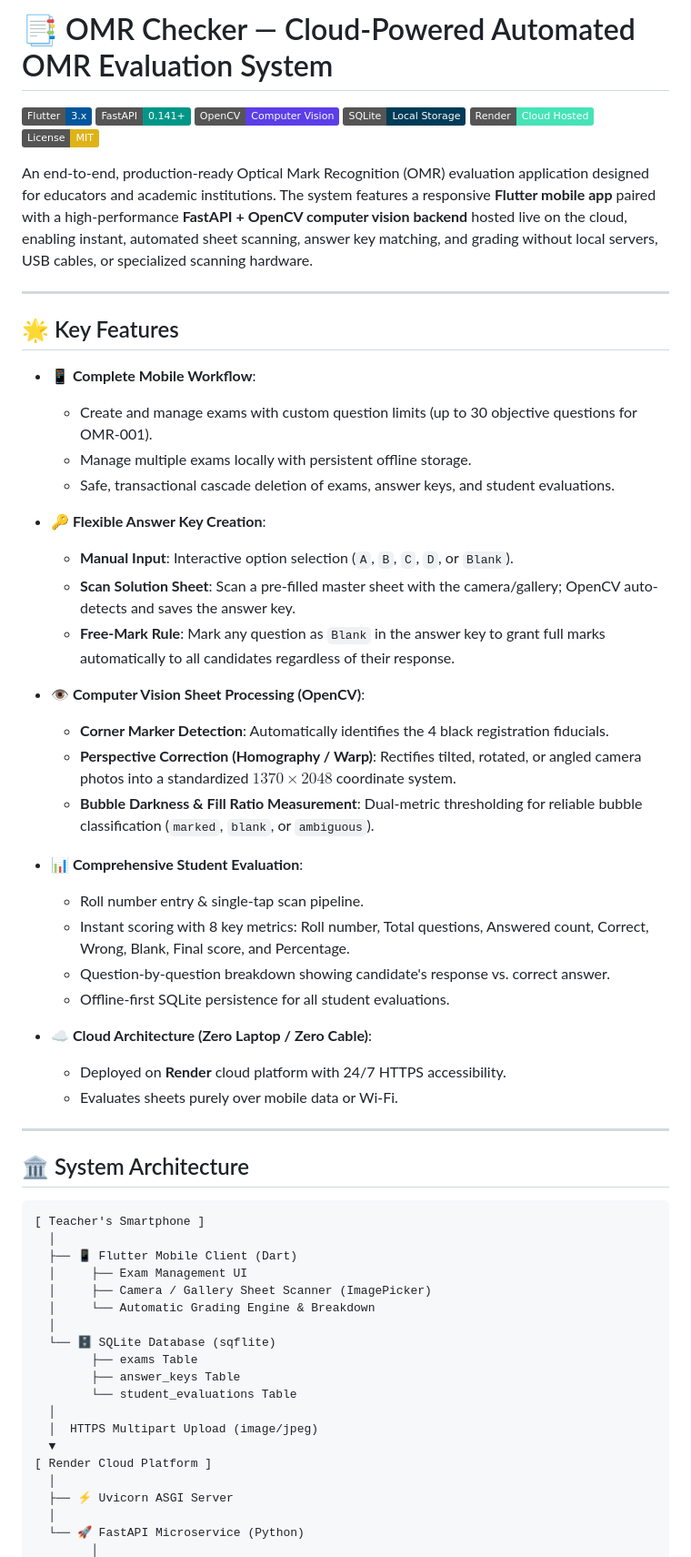
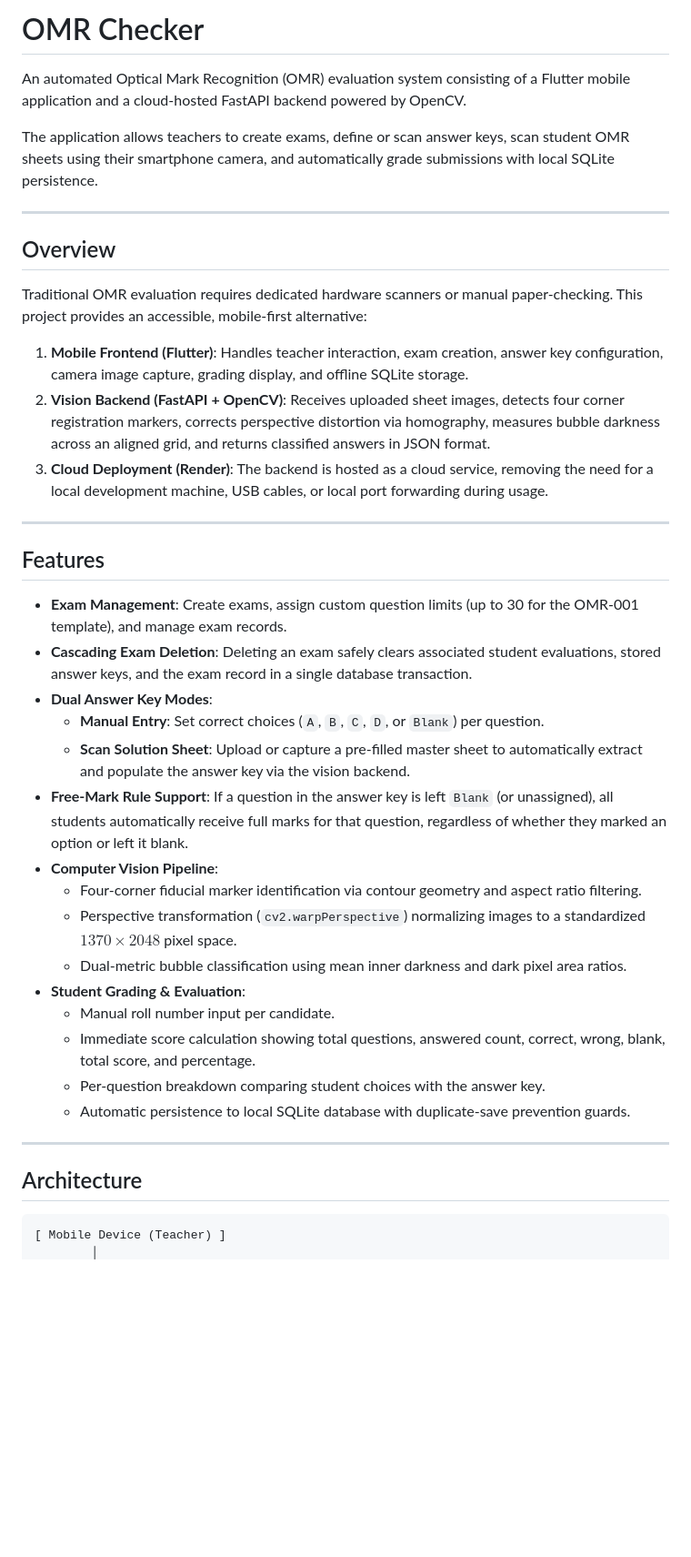
Before and after one commit to hello-anup/omr-application, a Markdown page: README.md, the part around one of its changes. Shown at 91% size. Rendered like a GitHub page; badges without logos; blank space fills up the shorter version.

Commit message:
docs: rewrite README in a clean and professional developer format

````diff
--- a/README.md
+++ b/README.md
@@ -1,65 +1,43 @@
-# 📑 OMR Checker — Cloud-Powered Automated OMR Evaluation System
+# OMR Checker
 
-[![Flutter](https://img.shields.io/badge/Flutter-3.x-02569B?logo=flutter&logoColor=white)](https://flutter.dev)
-[![FastAPI](https://img.shields.io/badge/FastAPI-0.141+-009688?logo=fastapi&logoColor=white)](https://fastapi.tiangolo.com)
-[![OpenCV](https://img.shields.io/badge/OpenCV-Computer%20Vision-5C3EE8?logo=opencv&logoColor=white)](https://opencv.org)
-[![SQLite](https://img.shields.io/badge/SQLite-Local%20Storage-003B57?logo=sqlite&logoColor=white)](https://sqlite.org)
-[![Render](https://img.shields.io/badge/Render-Cloud%20Hosted-46E3B7?logo=render&logoColor=black)](https://render.com)
-[![License: MIT](https://img.shields.io/badge/License-MIT-yellow.svg)](https://opensource.org/licenses/MIT)
+An automated Optical Mark Recognition (OMR) evaluation system consisting of a Flutter mobile application and a cloud-hosted FastAPI backend powered by OpenCV.
 
-An end-to-end, production-ready Optical Mark Recognition (OMR) evaluation application designed for educators and academic institutions. The system features a responsive **Flutter mobile app** paired with a high-performance **FastAPI + OpenCV computer vision backend** hosted live on the cloud, enabling instant, automated sheet scanning, answer key matching, and grading without local servers, USB cables, or specialized scanning hardware.
+The application allows teachers to create exams, define or scan answer keys, scan student OMR sheets using their smartphone camera, and automatically grade submissions with local SQLite persistence.
 
 ---
 
-## 🌟 Key Features
+## Overview
 
-- **📱 Complete Mobile Workflow**:
-  - Create and manage exams with custom question limits (up to 30 objective questions for OMR-001).
-  - Manage multiple exams locally with persistent offline storage.
-  - Safe, transactional cascade deletion of exams, answer keys, and student evaluations.
+Traditional OMR evaluation requires dedicated hardware scanners or manual paper-checking. This project provides an accessible, mobile-first alternative:
 
-- **🔑 Flexible Answer Key Creation**:
-  - **Manual Input**: Interactive option selection (`A`, `B`, `C`, `D`, or `Blank`).
-  - **Scan Solution Sheet**: Scan a pre-filled master sheet with the camera/gallery; OpenCV auto-detects and saves the answer key.
-  - **Free-Mark Rule**: Mark any question as `Blank` in the answer key to grant full marks automatically to all candidates regardless of their response.
-
-- **👁️ Computer Vision Sheet Processing (OpenCV)**:
-  - **Corner Marker Detection**: Automatically identifies the 4 black registration fiducials.
-  - **Perspective Correction (Homography / Warp)**: Rectifies tilted, rotated, or angled camera photos into a standardized $1370 \times 2048$ coordinate system.
-  - **Bubble Darkness & Fill Ratio Measurement**: Dual-metric thresholding for reliable bubble classification (`marked`, `blank`, or `ambiguous`).
-
-- **📊 Comprehensive Student Evaluation**:
-  - Roll number entry & single-tap scan pipeline.
-  - Instant scoring with 8 key metrics: Roll number, Total questions, Answered count, Correct, Wrong, Blank, Final score, and Percentage.
-  - Question-by-question breakdown showing candidate's response vs. correct answer.
-  - Offline-first SQLite persistence for all student evaluations.
-
-- **☁️ Cloud Architecture (Zero Laptop / Zero Cable)**:
-  - Deployed on **Render** cloud platform with 24/7 HTTPS accessibility.
-  - Evaluates sheets purely over mobile data or Wi-Fi.
+1. **Mobile Frontend (Flutter)**: Handles teacher interaction, exam creation, answer key configuration, camera image capture, grading display, and offline SQLite storage.
+2. **Vision Backend (FastAPI + OpenCV)**: Receives uploaded sheet images, detects four corner registration markers, corrects perspective distortion via homography, measures bubble darkness across an aligned grid, and returns classified answers in JSON format.
+3. **Cloud Deployment (Render)**: The backend is hosted as a cloud service, removing the need for a local development machine, USB cables, or local port forwarding during usage.
 
 ---
 
-## 🏛️ System Architecture
+## Features
+
+- **Exam Management**: Create exams, assign custom question limits (up to 30 for the OMR-001 template), and manage exam records.
+- **Cascading Exam Deletion**: Deleting an exam safely clears associated student evaluations, stored answer keys, and the exam record in a single database transaction.
+- **Dual Answer Key Modes**:
+  - **Manual Entry**: Set correct choices (`A`, `B`, `C`, `D`, or `Blank`) per question.
+  - **Scan Solution Sheet**: Upload or capture a pre-filled master sheet to automatically extract and populate the answer key via the vision backend.
+- **Free-Mark Rule Support**: If a question in the answer key is left `Blank` (or unassigned), all students automatically receive full marks for that question, regardless of whether they marked an option or left it blank.
+- **Computer Vision Pipeline**:
+  - Four-corner fiducial marker identification via contour geometry and aspect ratio filtering.
+  - Perspective transformation (`cv2.warpPerspective`) normalizing images to a standardized $1370 \times 2048$ pixel space.
+  - Dual-metric bubble classification using mean inner darkness and dark pixel area ratios.
+- **Student Grading & Evaluation**:
+  - Manual roll number input per candidate.
+  - Immediate score calculation showing total questions, answered count, correct, wrong, blank, total score, and percentage.
+  - Per-question breakdown comparing student choices with the answer key.
+  - Automatic persistence to local SQLite database with duplicate-save prevention guards.
+
+---
+
+## Architecture
 
 ```
-[ Teacher's Smartphone ]
-  │
-  ├── 📱 Flutter Mobile Client (Dart)
-  │     ├── Exam Management UI
-  │     ├── Camera / Gallery Sheet Scanner (ImagePicker)
-  │     └── Automatic Grading Engine & Breakdown
-  │
-  └── 🗄️ SQLite Database (sqflite)
-        ├── exams Table
-        ├── answer_keys Table
-        └── student_evaluations Table
-  │
-  │  HTTPS Multipart Upload (image/jpeg)
-  ▼
-[ Render Cloud Platform ]
-  │
-  ├── ⚡ Uvicorn ASGI Server
-  │
-  └── 🚀 FastAPI Microservice (Python)
+[ Mobile Device (Teacher) ]
         │
````
Also changed, not shown: other parts of README.md (+165 -119 lines).
